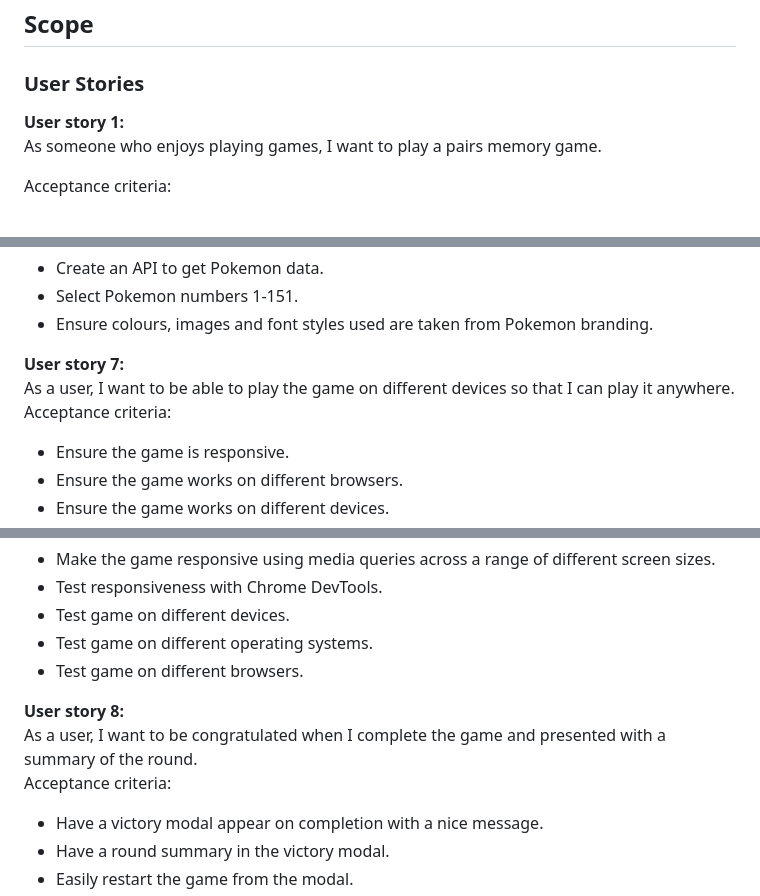
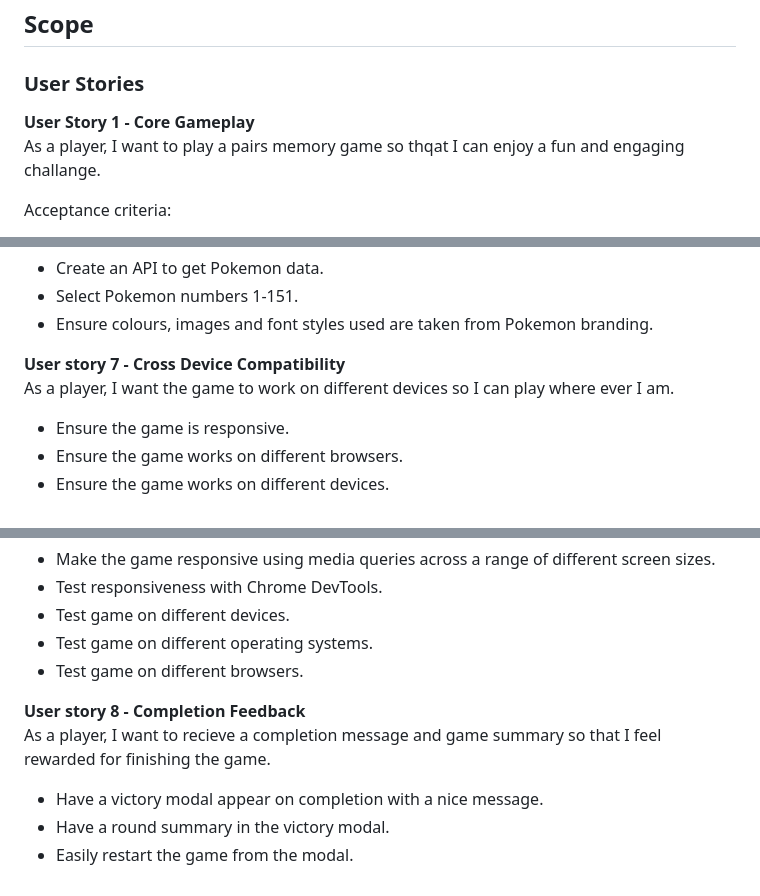
Before and after one commit to Gruheem/milestone-project-two, a Markdown page: README.md, 3 parts joined by grey strips. Rendered like a GitHub page.

```diff
--- a/README.md
+++ b/README.md
@@ -83,8 +83,8 @@ The on-the-go player plays games while commuting, waiting between classes and in
 
 ### User Stories
 
-**User story 1:**
-As someone who enjoys playing games, I want to play a pairs memory game.
+**User Story 1 - Core Gameplay**
+As a player, I want to play a pairs memory game so thqat I can enjoy a fun and engaging challange.
 
 Acceptance criteria:
 
@@ -172,9 +168,8 @@ Tasks:
 - Select Pokemon numbers 1-151.
 - Ensure colours, images and font styles used are taken from Pokemon branding.
 
-**User story 7:**
-As a user, I want to be able to play the game on different devices so that I can play it anywhere.
-Acceptance criteria:
+**User story 7 - Cross Device Compatibility**
+As a player, I want the game to work on different devices so I can play where ever I am.
 
 - Ensure the game is responsive.
 - Ensure the game works on different browsers.
@@ -189,9 +184,8 @@ Tasks:
 - Test game on different operating systems.
 - Test game on different browsers.
 
-**User story 8:**
-As a user, I want to be congratulated when I complete the game and presented with a summary of the round.
-Acceptance criteria:
+**User story 8 - Completion Feedback**
+As a player, I want to recieve a completion message and game summary so that I feel rewarded for finishing the game.
 
 - Have a victory modal appear on completion with a nice message.
 - Have a round summary in the victory modal.
```
Also changed, not shown: other parts of README.md (+10 -14 lines).
